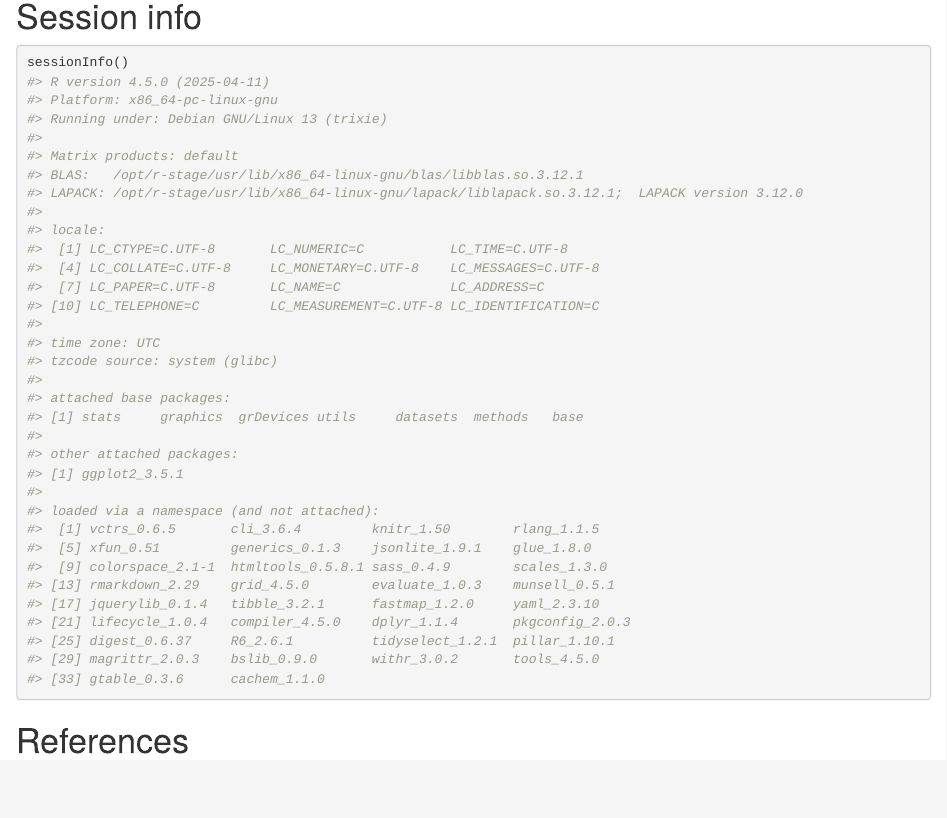
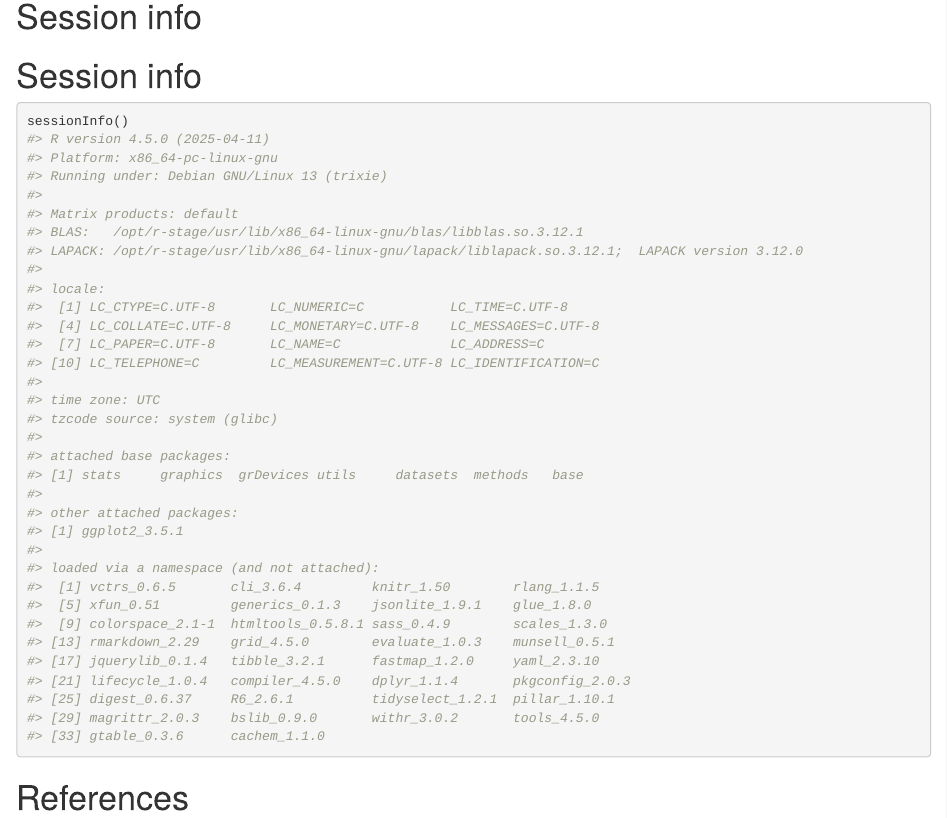
Before and after one commit to fmicompbio/TabulaMurisSenisData, an R Markdown document (vignettes/TabulaMurisSenisData.Rmd): the page in a window 1100 px wide, from 3530 px down. Rendered offline with R 4.5, knitr and Pandoc, with nearby package versions; drawn as R Markdown's standard HTML page in place of the format the file asks for; some code elsewhere in the file could not run offline.

Commit message:
making session info unnumbered

````diff
--- a/vignettes/TabulaMurisSenisData.Rmd
+++ b/vignettes/TabulaMurisSenisData.Rmd
@@ -157,6 +157,7 @@ ggplot(ds, aes(x = UMAP1, y = UMAP2, color = tissue)) +
 
 
 # Session info
+# Session info {-}
 
 ```{r}
 sessionInfo()
````
